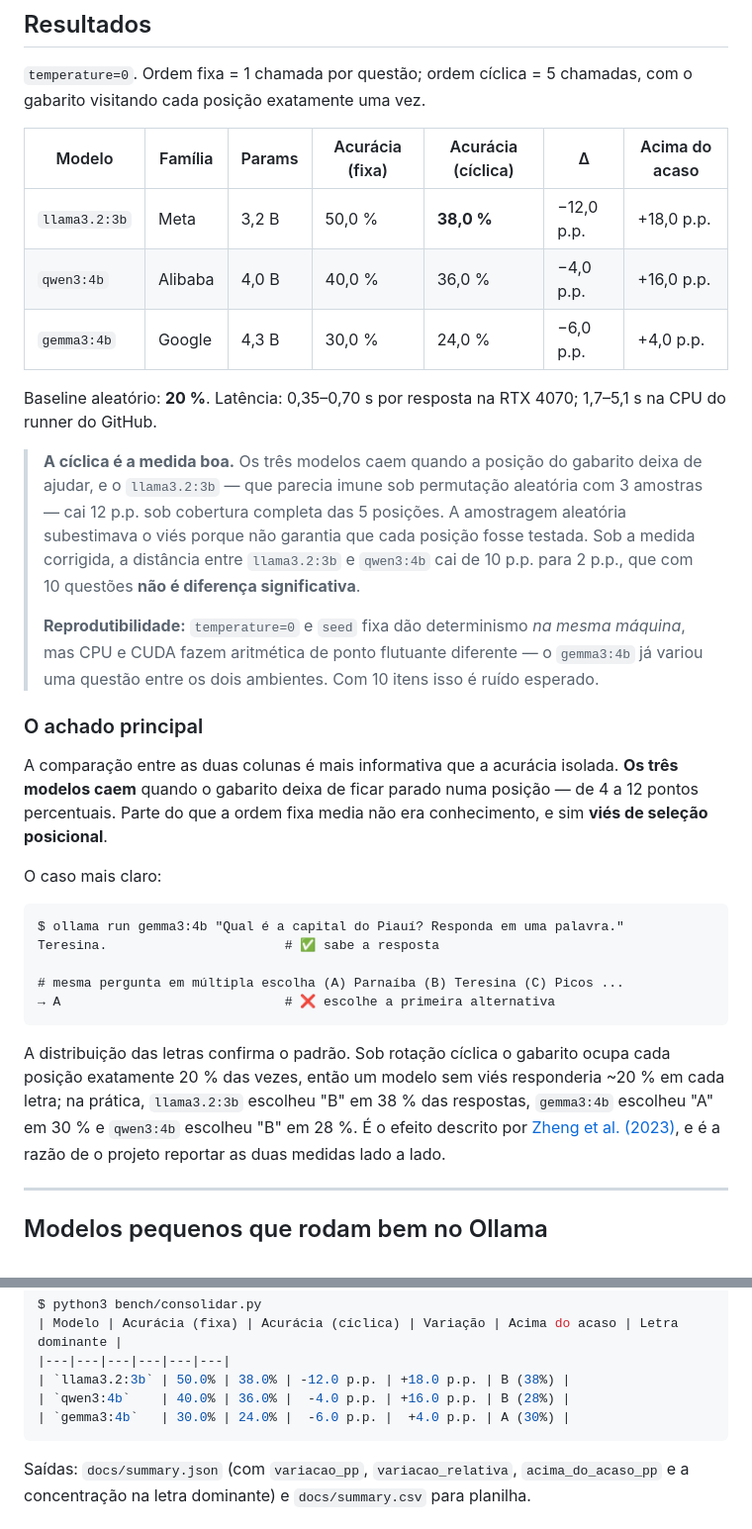
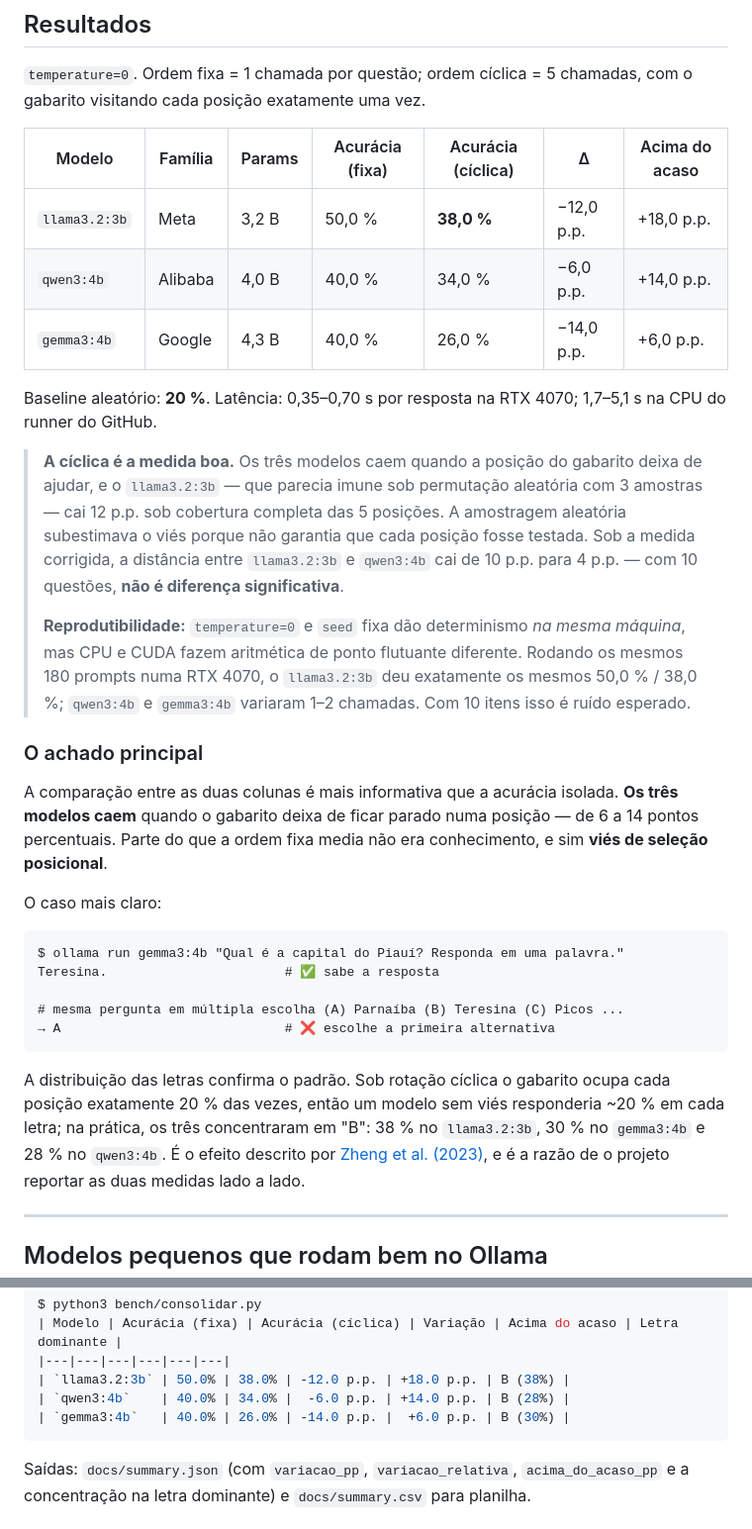
Before and after one commit to gutoportelaa/piaui-bench, a Markdown page: README.md, 2 parts joined by grey strips. Shown at 99% size. Rendered like a GitHub page.

Commit message:
Alinha o README aos resultados publicados pelo CI

````diff
--- a/README.md
+++ b/README.md
@@ -16,8 +16,8 @@ visitando cada posição exatamente uma vez.
 | Modelo | Família | Params | Acurácia (fixa) | Acurácia (cíclica) | Δ | Acima do acaso |
 |---|---|---|---|---|---|---|
 | `llama3.2:3b` | Meta | 3,2 B | 50,0 % | **38,0 %** | −12,0 p.p. | +18,0 p.p. |
-| `qwen3:4b`    | Alibaba | 4,0 B | 40,0 % | 36,0 % | −4,0 p.p. | +16,0 p.p. |
-| `gemma3:4b`   | Google | 4,3 B | 30,0 % | 24,0 % | −6,0 p.p. | +4,0 p.p. |
+| `qwen3:4b`    | Alibaba | 4,0 B | 40,0 % | 34,0 % | −6,0 p.p. | +14,0 p.p. |
+| `gemma3:4b`   | Google | 4,3 B | 40,0 % | 26,0 % | −14,0 p.p. | +6,0 p.p. |
 
 Baseline aleatório: **20 %**. Latência: 0,35–0,70 s por resposta na RTX 4070; 1,7–5,1 s na CPU do
 runner do GitHub.
@@ -26,16 +26,17 @@ runner do GitHub.
 > e o `llama3.2:3b` — que parecia imune sob permutação aleatória com 3 amostras — cai 12 p.p. sob
 > cobertura completa das 5 posições. A amostragem aleatória subestimava o viés porque não garantia
 > que cada posição fosse testada. Sob a medida corrigida, a distância entre `llama3.2:3b` e
-> `qwen3:4b` cai de 10 p.p. para 2 p.p., que com 10 questões **não é diferença significativa**.
+> `qwen3:4b` cai de 10 p.p. para 4 p.p. — com 10 questões, **não é diferença significativa**.
 >
 > **Reprodutibilidade:** `temperature=0` e `seed` fixa dão determinismo *na mesma máquina*, mas CPU
-> e CUDA fazem aritmética de ponto flutuante diferente — o `gemma3:4b` já variou uma questão entre
-> os dois ambientes. Com 10 itens isso é ruído esperado.
+> e CUDA fazem aritmética de ponto flutuante diferente. Rodando os mesmos 180 prompts numa RTX 4070,
+> o `llama3.2:3b` deu exatamente os mesmos 50,0 % / 38,0 %; `qwen3:4b` e `gemma3:4b` variaram 1–2
+> chamadas. Com 10 itens isso é ruído esperado.
 
 ### O achado principal
 
 A comparação entre as duas colunas é mais informativa que a acurácia isolada. **Os três modelos
-caem** quando o gabarito deixa de ficar parado numa posição — de 4 a 12 pontos percentuais.
+caem** quando o gabarito deixa de ficar parado numa posição — de 6 a 14 pontos percentuais.
 Parte do que a ordem fixa media não era conhecimento, e sim **viés de seleção posicional**.
 
 O caso mais claro:
@@ -50,8 +51,8 @@ Teresina.                       # ✅ sabe a resposta
 
 A distribuição das letras confirma o padrão. Sob rotação cíclica o gabarito ocupa cada posição
 exatamente 20 % das vezes, então um modelo sem viés responderia ~20 % em cada letra; na prática,
-`llama3.2:3b` escolheu "B" em 38 % das respostas, `gemma3:4b` escolheu "A" em 30 % e `qwen3:4b`
-escolheu "B" em 28 %. É o efeito descrito por
+os três concentraram em "B": 38 % no `llama3.2:3b`, 30 % no `gemma3:4b` e 28 % no `qwen3:4b`.
+É o efeito descrito por
 [Zheng et al. (2023)](https://arxiv.org/abs/2309.05463), e é a razão de o projeto reportar
 as duas medidas lado a lado.
 
@@ -364,8 +365,8 @@ $ python3 bench/consolidar.py
 | Modelo | Acurácia (fixa) | Acurácia (cíclica) | Variação | Acima do acaso | Letra dominante |
 |---|---|---|---|---|---|
 | `llama3.2:3b` | 50.0% | 38.0% | -12.0 p.p. | +18.0 p.p. | B (38%) |
-| `qwen3:4b`    | 40.0% | 36.0% |  -4.0 p.p. | +16.0 p.p. | B (28%) |
-| `gemma3:4b`   | 30.0% | 24.0% |  -6.0 p.p. |  +4.0 p.p. | A (30%) |
+| `qwen3:4b`    | 40.0% | 34.0% |  -6.0 p.p. | +14.0 p.p. | B (28%) |
+| `gemma3:4b`   | 40.0% | 26.0% | -14.0 p.p. |  +6.0 p.p. | B (30%) |
 ```
 
 Saídas: `docs/summary.json` (com `variacao_pp`, `variacao_relativa`, `acima_do_acaso_pp` e a
````
